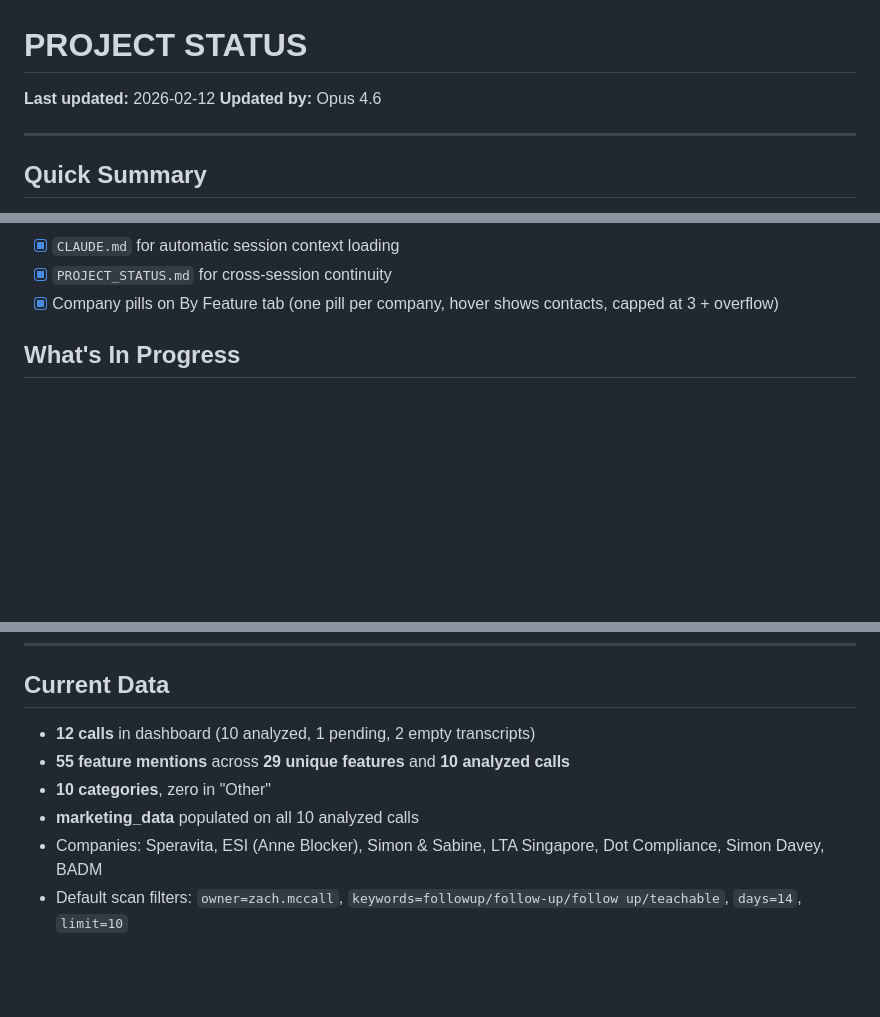
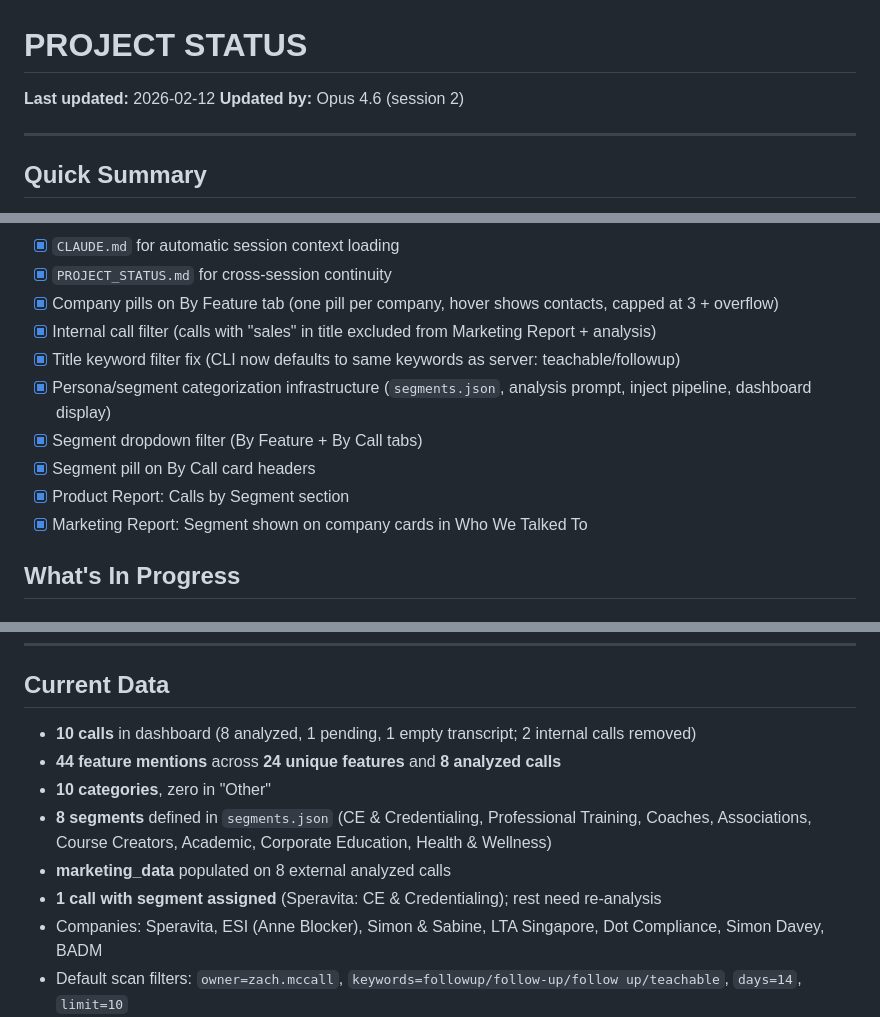
Before and after one commit to GBB94/Teachable-Sales-Intelligence, a Markdown page: PROJECT_STATUS.md, 3 parts joined by grey strips. Drawn GitHub-style; blank space fills up the shorter version.

Commit message:
Update PROJECT_STATUS.md with segment work and bug fixes
Added segment infrastructure, internal call filter, and title keyword
filter fix to What's Working. Updated Current Data to reflect 10 calls
(2 internal removed), 44 mentions, 8 segments.

Co-Authored-By: Claude Opus 4.6 <noreply@anthropic.com>

```diff
--- a/PROJECT_STATUS.md
+++ b/PROJECT_STATUS.md
@@ -1,7 +1,7 @@
 # PROJECT STATUS
 
 **Last updated:** 2026-02-12
-**Updated by:** Opus 4.6
+**Updated by:** Opus 4.6 (session 2)
 
 ---
 
@@ -40,6 +40,13 @@ Sales intelligence tool for Teachable. Pulls call transcripts from Fireflies, us
 - [x] `CLAUDE.md` for automatic session context loading
 - [x] `PROJECT_STATUS.md` for cross-session continuity
 - [x] Company pills on By Feature tab (one pill per company, hover shows contacts, capped at 3 + overflow)
+- [x] Internal call filter (calls with "sales" in title excluded from Marketing Report + analysis)
+- [x] Title keyword filter fix (CLI now defaults to same keywords as server: teachable/followup)
+- [x] Persona/segment categorization infrastructure (`segments.json`, analysis prompt, inject pipeline, dashboard display)
+- [x] Segment dropdown filter (By Feature + By Call tabs)
+- [x] Segment pill on By Call card headers
+- [x] Product Report: Calls by Segment section
+- [x] Marketing Report: Segment shown on company cards in Who We Talked To
 
 ## What's In Progress
 
@@ -122,10 +132,12 @@ call-puller/
 
 ## Current Data
 
-- **12 calls** in dashboard (10 analyzed, 1 pending, 2 empty transcripts)
-- **55 feature mentions** across **29 unique features** and **10 analyzed calls**
+- **10 calls** in dashboard (8 analyzed, 1 pending, 1 empty transcript; 2 internal calls removed)
+- **44 feature mentions** across **24 unique features** and **8 analyzed calls**
 - **10 categories**, zero in "Other"
-- **marketing_data** populated on all 10 analyzed calls
+- **8 segments** defined in `segments.json` (CE & Credentialing, Professional Training, Coaches, Associations, Course Creators, Academic, Corporate Education, Health & Wellness)
+- **marketing_data** populated on 8 external analyzed calls
+- **1 call with segment assigned** (Speravita: CE & Credentialing); rest need re-analysis
 - Companies: Speravita, ESI (Anne Blocker), Simon & Sabine, LTA Singapore, Dot Compliance, Simon Davey, BADM
 - Default scan filters: `owner=zach.mccall`, `keywords=followup/follow-up/follow up/teachable`, `days=14`, `limit=10`
 
```
Also changed, not shown: other parts of PROJECT_STATUS.md (+3 -0 lines).
